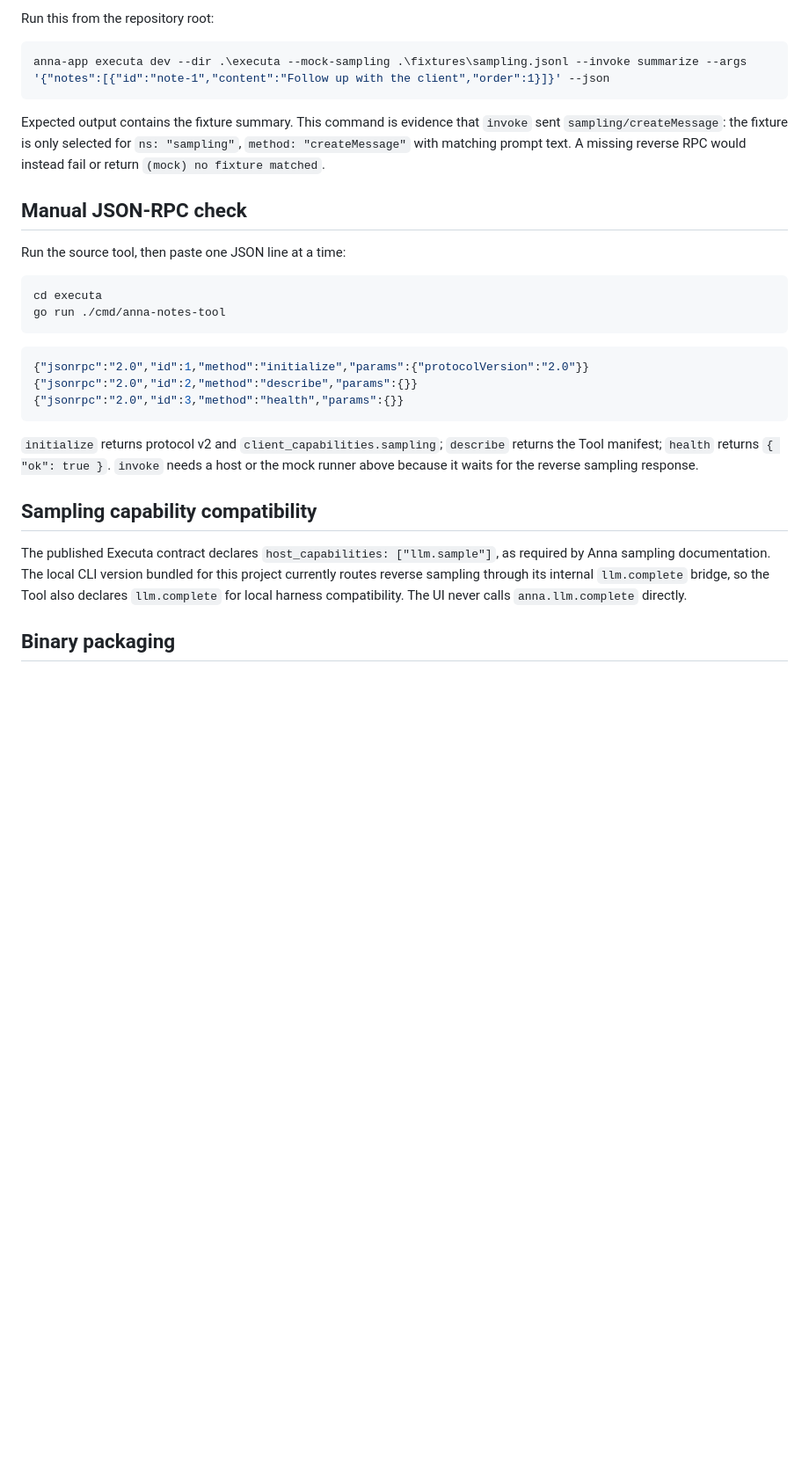
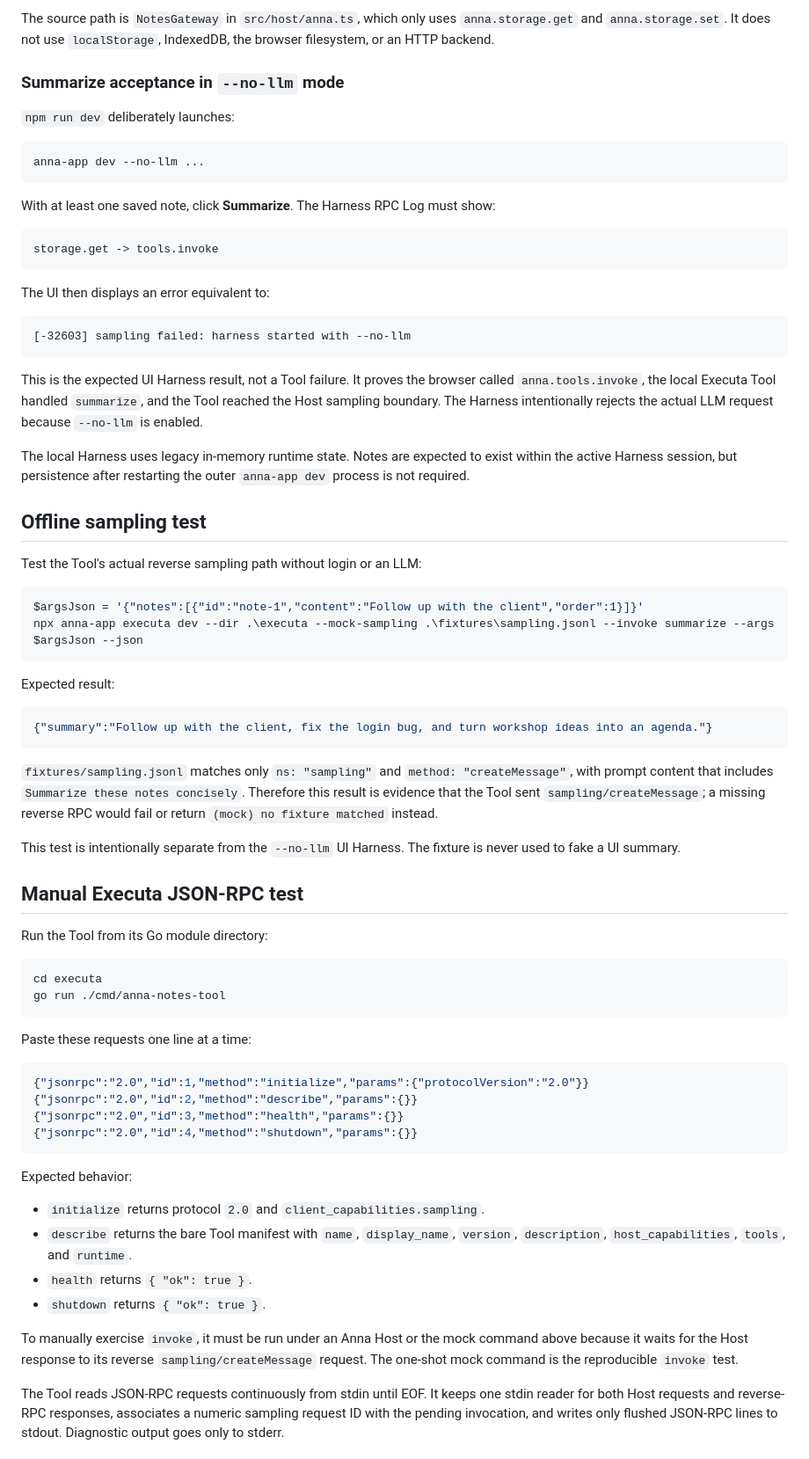
Before and after one commit to dadadedage/ANNA, a Markdown page: README.md, the part around one of its changes. Shown at 88% size. GitHub-like rendering; blank space fills up the shorter version.

````diff
--- a/README.md
+++ b/README.md
@@ -35,32 +88,75 @@ Open `http://localhost:5180`. Create a note, confirm `storage.set` in the Harnes
 
-Run this from the repository root:
+The source path is `NotesGateway` in `src/host/anna.ts`, which only uses `anna.storage.get` and `anna.storage.set`. It does not use `localStorage`, IndexedDB, the browser filesystem, or an HTTP backend.
+
+### Summarize acceptance in `--no-llm` mode
+
+`npm run dev` deliberately launches:
 
 ```powershell
-anna-app executa dev --dir .\executa --mock-sampling .\fixtures\sampling.jsonl --invoke summarize --args '{"notes":[{"id":"note-1","content":"Follow up with the client","order":1}]}' --json
+anna-app dev --no-llm ...
 ```
 
-Expected output contains the fixture summary. This command is evidence that `invoke` sent `sampling/createMessage`: the fixture is only selected for `ns: "sampling"`, `method: "createMessage"` with matching prompt text. A missing reverse RPC would instead fail or return `(mock) no fixture matched`.
+With at least one saved note, click **Summarize**. The Harness RPC Log must show:
 
-## Manual JSON-RPC check
+```text
+storage.get -> tools.invoke
+```
 
-Run the source tool, then paste one JSON line at a time:
+The UI then displays an error equivalent to:
+
+```text
+[-32603] sampling failed: harness started with --no-llm
+```
+
+This is the expected UI Harness result, not a Tool failure. It proves the browser called `anna.tools.invoke`, the local Executa Tool handled `summarize`, and the Tool reached the Host sampling boundary. The Harness intentionally rejects the actual LLM request because `--no-llm` is enabled.
+
+The local Harness uses legacy in-memory runtime state. Notes are expected to exist within the active Harness session, but persistence after restarting the outer `anna-app dev` process is not required.
+
+## Offline sampling test
+
+Test the Tool's actual reverse sampling path without login or an LLM:
+
+```powershell
+$argsJson = '{"notes":[{"id":"note-1","content":"Follow up with the client","order":1}]}'
+npx anna-app executa dev --dir .\executa --mock-sampling .\fixtures\sampling.jsonl --invoke summarize --args $argsJson --json
+```
+
+Expected result:
+
+```json
+{"summary":"Follow up with the client, fix the login bug, and turn workshop ideas into an agenda."}
+```
+
+`fixtures/sampling.jsonl` matches only `ns: "sampling"` and `method: "createMessage"`, with prompt content that includes `Summarize these notes concisely`. Therefore this result is evidence that the Tool sent `sampling/createMessage`; a missing reverse RPC would fail or return `(mock) no fixture matched` instead.
+
+This test is intentionally separate from the `--no-llm` UI Harness. The fixture is never used to fake a UI summary.
+
+## Manual Executa JSON-RPC test
+
+Run the Tool from its Go module directory:
 
 ```powershell
 cd executa
 go run ./cmd/anna-notes-tool
 ```
 
+Paste these requests one line at a time:
+
 ```json
 {"jsonrpc":"2.0","id":1,"method":"initialize","params":{"protocolVersion":"2.0"}}
 {"jsonrpc":"2.0","id":2,"method":"describe","params":{}}
 {"jsonrpc":"2.0","id":3,"method":"health","params":{}}
+{"jsonrpc":"2.0","id":4,"method":"shutdown","params":{}}
 ```
 
-`initialize` returns protocol v2 and `client_capabilities.sampling`; `describe` returns the Tool manifest; `health` returns `{ "ok": true }`. `invoke` needs a host or the mock runner above because it waits for the reverse sampling response.
+Expected behavior:
 
-## Sampling capability compatibility
+- `initialize` returns protocol `2.0` and `client_capabilities.sampling`.
+- `describe` returns the bare Tool manifest with `name`, `display_name`, `version`, `description`, `host_capabilities`, `tools`, and `runtime`.
+- `health` returns `{ "ok": true }`.
+- `shutdown` returns `{ "ok": true }`.
 
-The published Executa contract declares `host_capabilities: ["llm.sample"]`, as required by Anna sampling documentation. The local CLI version bundled for this project currently routes reverse sampling through its internal `llm.complete` bridge, so the Tool also declares `llm.complete` for local harness compatibility. The UI never calls `anna.llm.complete` directly.
+To manually exercise `invoke`, it must be run under an Anna Host or the mock command above because it waits for the Host response to its reverse `sampling/createMessage` request. The one-shot mock command is the reproducible `invoke` test.
 
-## Binary packaging
+The Tool reads JSON-RPC requests continuously from stdin until EOF. It keeps one stdin reader for both Host requests and reverse-RPC responses, associates a numeric sampling request ID with the pending invocation, and writes only flushed JSON-RPC lines to stdout. Diagnostic output goes only to stderr.
 
````
Also changed, not shown: other parts of README.md (+111 -21 lines).
